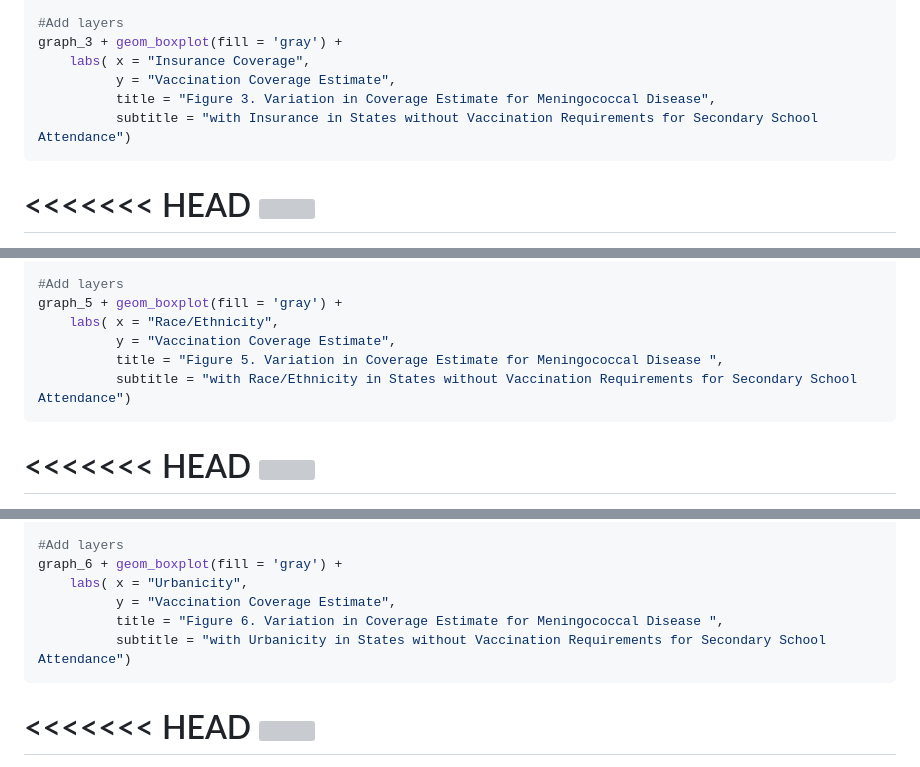
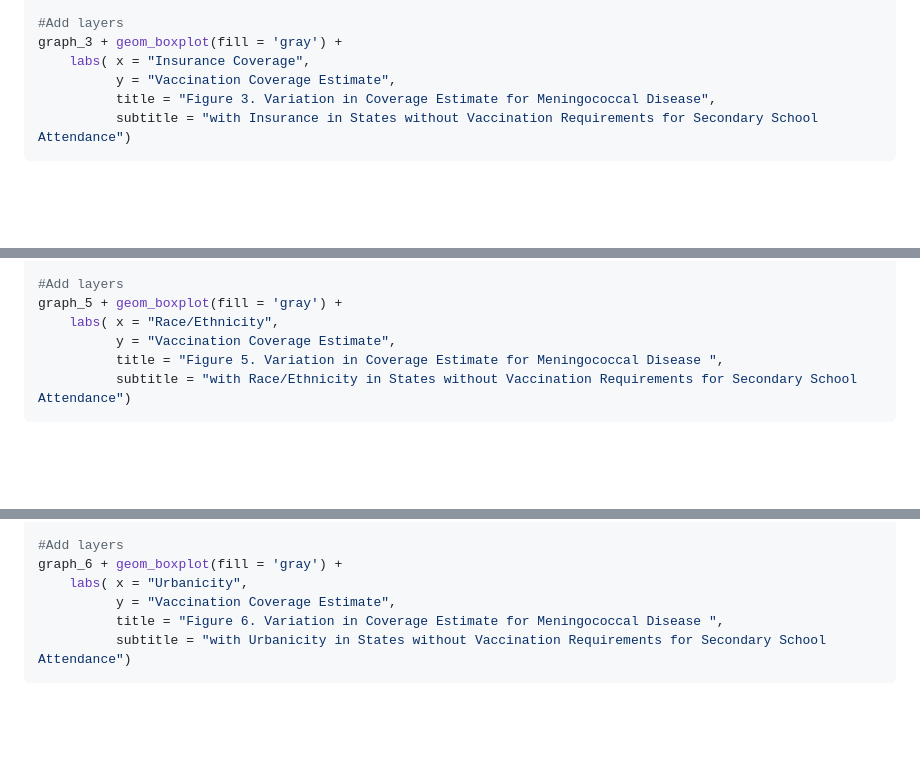
Before and after one commit to nc-callender/ST558-Project2, a Markdown page: README.md, 3 parts joined by grey strips. Rendered like a GitHub page; blank space fills up the shorter version; grey boxes are pictures that could not be loaded.

````diff
--- a/README.md
+++ b/README.md
@@ -1017,5 +1009,4 @@ graph_3 + geom_boxplot(fill = 'gray') +
           subtitle = "with Insurance in States without Vaccination Requirements for Secondary School Attendance")
 ```
 
-<<<<<<< HEAD
 ![](README_files/figure-gfm/unnamed-chunk-8-1.png)<!-- -->
@@ -1072,5 +1055,4 @@ graph_5 + geom_boxplot(fill = 'gray') +
           subtitle = "with Race/Ethnicity in States without Vaccination Requirements for Secondary School Attendance")
 ```
 
-<<<<<<< HEAD
 ![](README_files/figure-gfm/unnamed-chunk-10-1.png)<!-- -->
@@ -1100,5 +1078,4 @@ graph_6 + geom_boxplot(fill = 'gray') +
           subtitle = "with Urbanicity in States without Vaccination Requirements for Secondary School Attendance")
 ```
 
-<<<<<<< HEAD
 ![](README_files/figure-gfm/unnamed-chunk-11-1.png)<!-- -->
````
Also changed, not shown: other parts of README.md (+1 -33 lines).
